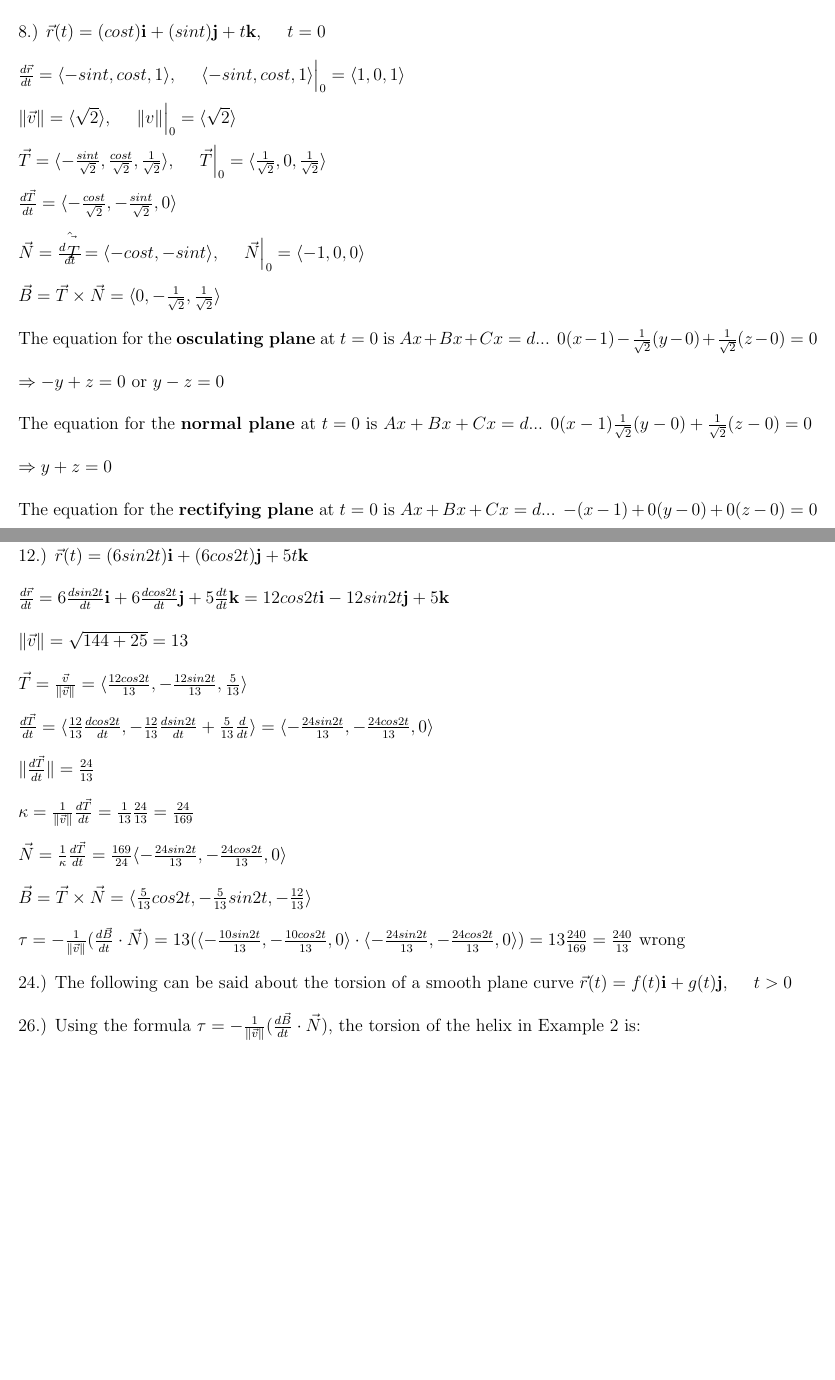
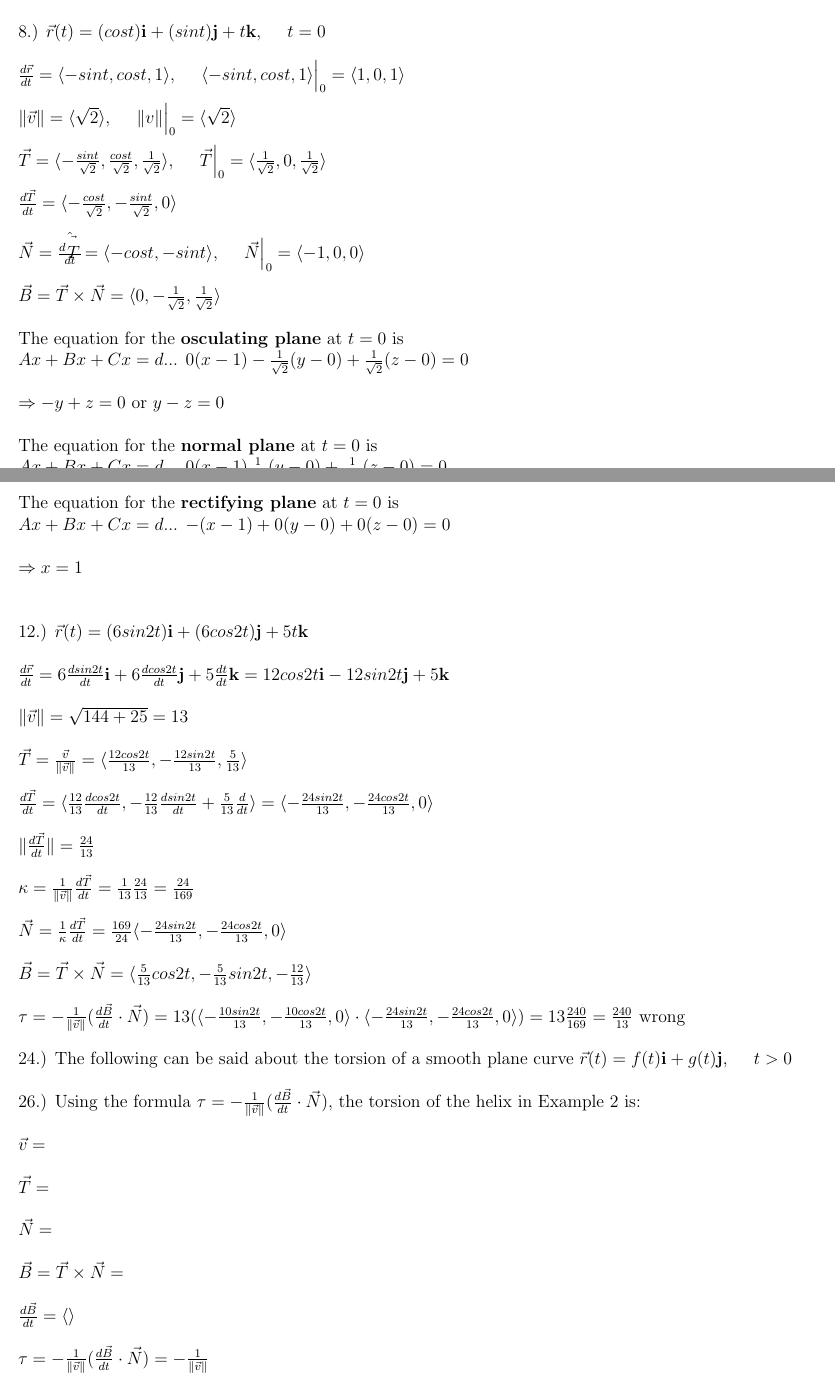
Before and after one commit to jawardell/etc, a LaTeX problem sheet (coursework/MATH2263/hw6.tex): two parts of pages 3 and 4 of 4, joined at a grey line, cut so that both start at the same text, the shorter picture padded with empty space. Compiled offline with pdfLaTeX.

Commit message:
adds work to home work

```diff
--- a/coursework/MATH2263/hw6.tex
+++ b/coursework/MATH2263/hw6.tex
@@ -78,13 +78,13 @@ by using the equation of the circle $\vec{r}(t) = \langle Rcos(t) + h, Rsin(t) +
 \noindent $\vec{N} = \hat{\frac{d\vec{T}}{dt}} = \langle -cos{t}, -sin{t}\rangle$, \hspace{10pt}
  $\vec{N}\Big|_{0} = \langle -1, 0, 0\rangle$\\\\
 \noindent $\vec{B} = \vec{T} \times \vec{N} = \langle 0, -\frac{1}{\sqrt{2}}, \frac{1}{\sqrt{2}}\rangle$\\\\
-\noindent The equation for the \textbf{osculating plane} at $t = 0$ is $Ax + Bx + Cx  = d$...
+\noindent The equation for the \textbf{osculating plane} at $t = 0$ is \\$Ax + Bx + Cx  = d$...
 $0(x - 1) - \frac{1}{\sqrt{2}}(y - 0) + \frac{1}{\sqrt{2}} (z - 0) = 0$\\\\
 \noindent $\Rightarrow -y+z = 0$ or $y - z = 0$\\\\
-\noindent The equation for the \textbf{normal plane} at $t = 0$ is $ Ax + Bx + Cx  = d$...
+\noindent The equation for the \textbf{normal plane} at $t = 0$ is \\$ Ax + Bx + Cx  = d$...
 $0(x - 1)  \frac{1}{\sqrt{2}}(y - 0) + \frac{1}{\sqrt{2}} (z - 0) = 0$\\\\
 \noindent $\Rightarrow y+z = 0$\\\\
-\noindent The equation for the \textbf{rectifying plane} at $t = 0$ is $ Ax + Bx + Cx  = d$...
+\noindent The equation for the \textbf{rectifying plane} at $t = 0$ is \\$ Ax + Bx + Cx  = d$...
 $-(x - 1) + 0(y - 0) + 0(z - 0) = 0$\\\\
 \noindent $\Rightarrow x = 1$\\\\
 
@@ -103,5 +103,11 @@ $-(x - 1) + 0(y - 0) + 0(z - 0) = 0$\\\\
 \noindent $\tau = -\frac{1}{\| \vec{v} \| }(\frac{d\vec{B}}{dt}\cdot \vec{N}) = 13(\langle -\frac{10sin{2t}}{13}, -\frac{10cos{2t}}{13}, 0\rangle \cdot \langle -\frac{24sin{2t}}{13}, -\frac{24cos{2t}}{13}, 0\rangle) = 13\frac{240}{169} = \frac{240}{13}$ wrong\\\\
 \noindent 24.) The following can be said about the torsion of a smooth plane curve $\vec{r}(t) = f(t)\mathbf{i} + g(t)\mathbf{j}$, \hspace{10pt} $t > 0$\\\\
 \noindent 26.) Using the formula $\tau = -\frac{1}{\| \vec{v} \|}(\frac{d\vec{B}}{dt} \cdot \vec{N})$, the torsion of the helix in Example 2 is:\\\\
+\noindent $\vec{v} = $\\\\
+\noindent $\vec{T} = $\\\\
+\noindent $\vec{N} = $\\\\
+\noindent $\vec{B} = \vec{T} \times \vec{N} = $\\\\
+\noindent $\frac{d\vec{B}}{dt} = \langle \rangle$\\\\
+\noindent $\tau = -\frac{1}{\| \vec{v} \|}(\frac{d\vec{B}}{dt} \cdot \vec{N}) = -\frac{1}{\| \vec{v} \| } \frac{}{}$
 
 \end{document}
```
